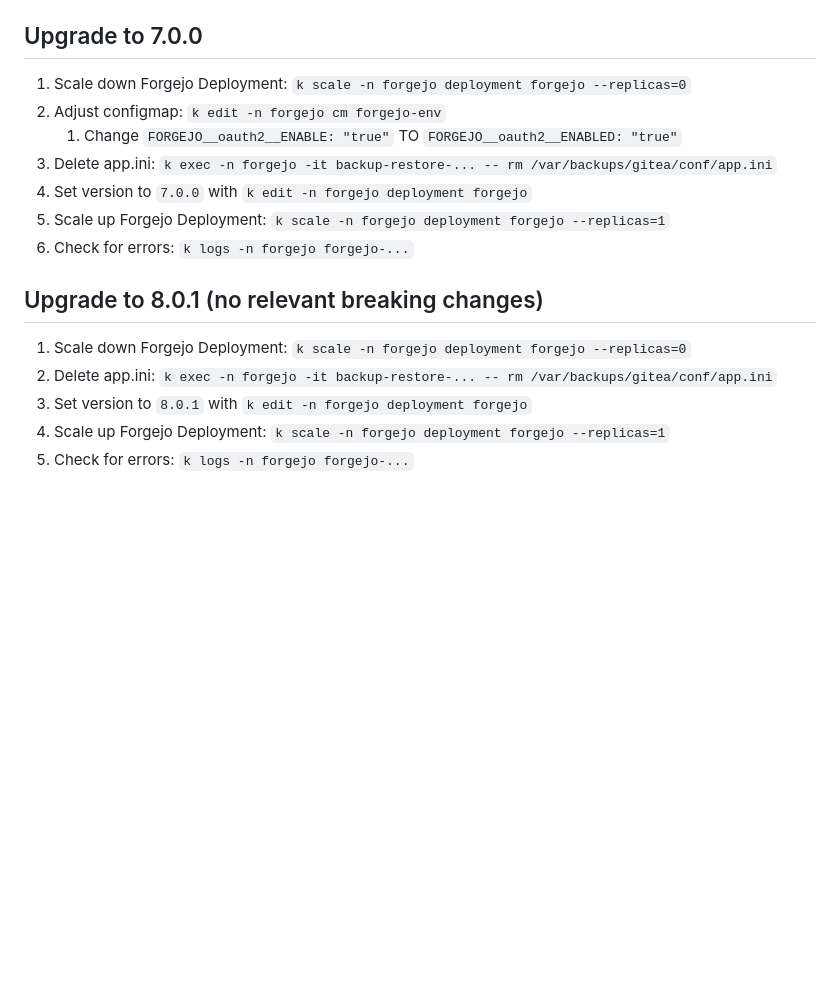
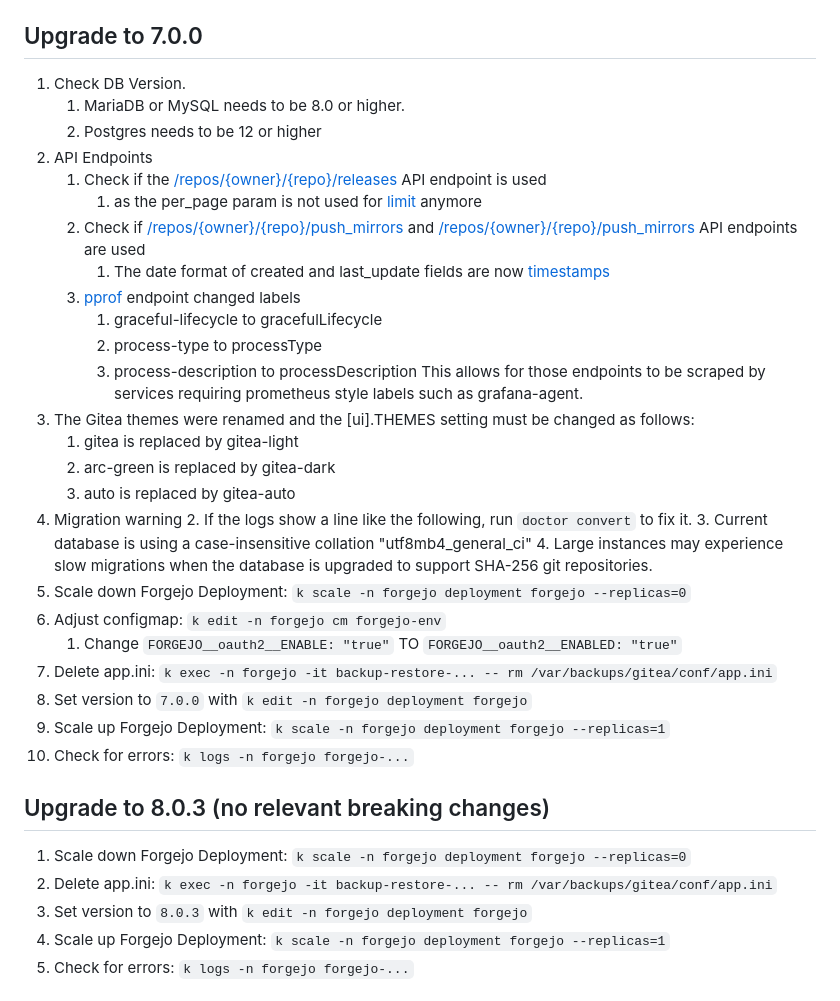
Before and after one commit to DomainDrivenArchitecture/c4k-forgejo, a Markdown page: doc/Runbook_UpgradeFrom1.19To8.0.1.md, the part around the change. GitHub-like rendering; blank space fills up the shorter version.

Commit message:
[Skip-CI] Update steps from 1.21 to 7.0

```diff
--- a/doc/Runbook_UpgradeFrom1.19To8.0.1.md
+++ b/doc/Runbook_UpgradeFrom1.19To8.0.1.md
@@ -50,6 +50,26 @@
 
 ## Upgrade to 7.0.0
 
+1. Check DB Version.
+    1. MariaDB or MySQL needs to be 8.0 or higher.
+    2. Postgres needs to be 12 or higher
+1. API Endpoints
+    1. Check if the [/repos/{owner}/{repo}/releases](https://code.forgejo.org/api/swagger/#/repository/repoListReleases) API endpoint is used
+        1. as the per_page param is not used for [limit](https://codeberg.org/forgejo/forgejo/commit/0aab2d38a7d91bc8caff332e452364468ce52d9a) anymore
+    2. Check if [/repos/{owner}/{repo}/push_mirrors](https://code.forgejo.org/api/swagger/#/repository/repoListPushMirrors) and [/repos/{owner}/{repo}/push_mirrors](https://code.forgejo.org/api/swagger/#/repository/repoAddPushMirror) API endpoints are used
+        1. The date format of created and last_update fields are now [timestamps](https://codeberg.org/forgejo/forgejo/commit/0ee7cbf725f45650136be45f8e0f74d395f73b5c)
+    3. [pprof](https://forgejo.org/docs/v7.0/admin/config-cheat-sheet/#server-server) endpoint changed labels
+        1. graceful-lifecycle to gracefulLifecycle
+        2. process-type to processType
+        3. process-description to processDescription This allows for those endpoints to be scraped by services requiring prometheus style labels such as grafana-agent.
+1. The Gitea themes were renamed and the \[ui\].THEMES setting must be changed as follows:
+    1. gitea is replaced by gitea-light
+    2. arc-green is replaced by gitea-dark
+    3. auto is replaced by gitea-auto
+1. Migration warning
+    2. If the logs show a line like the following, run `doctor convert` to fix it.
+        3. Current database is using a case-insensitive collation "utf8mb4_general_ci"
+    4. Large instances may experience slow migrations when the database is upgraded to support SHA-256 git repositories.
 1. Scale down Forgejo Deployment: `k scale -n forgejo deployment forgejo --replicas=0`
 1. Adjust configmap: `k edit -n forgejo cm forgejo-env`
     1. Change `FORGEJO__oauth2__ENABLE: "true"` TO `FORGEJO__oauth2__ENABLED: "true"`
@@ -58,11 +78,11 @@
 1. Scale up Forgejo Deployment: `k scale -n forgejo deployment forgejo --replicas=1`
 1. Check for errors: `k logs -n forgejo forgejo-...`
 
-## Upgrade to 8.0.1 (no relevant breaking changes)
+## Upgrade to 8.0.3 (no relevant breaking changes)
 
 1. Scale down Forgejo Deployment: `k scale -n forgejo deployment forgejo --replicas=0`
 1. Delete app.ini: `k exec -n forgejo -it backup-restore-... -- rm /var/backups/gitea/conf/app.ini`
-1. Set version to `8.0.1` with `k edit -n forgejo deployment forgejo`
+1. Set version to `8.0.3` with `k edit -n forgejo deployment forgejo`
 1. Scale up Forgejo Deployment: `k scale -n forgejo deployment forgejo --replicas=1`
 1. Check for errors: `k logs -n forgejo forgejo-...`
 
```
